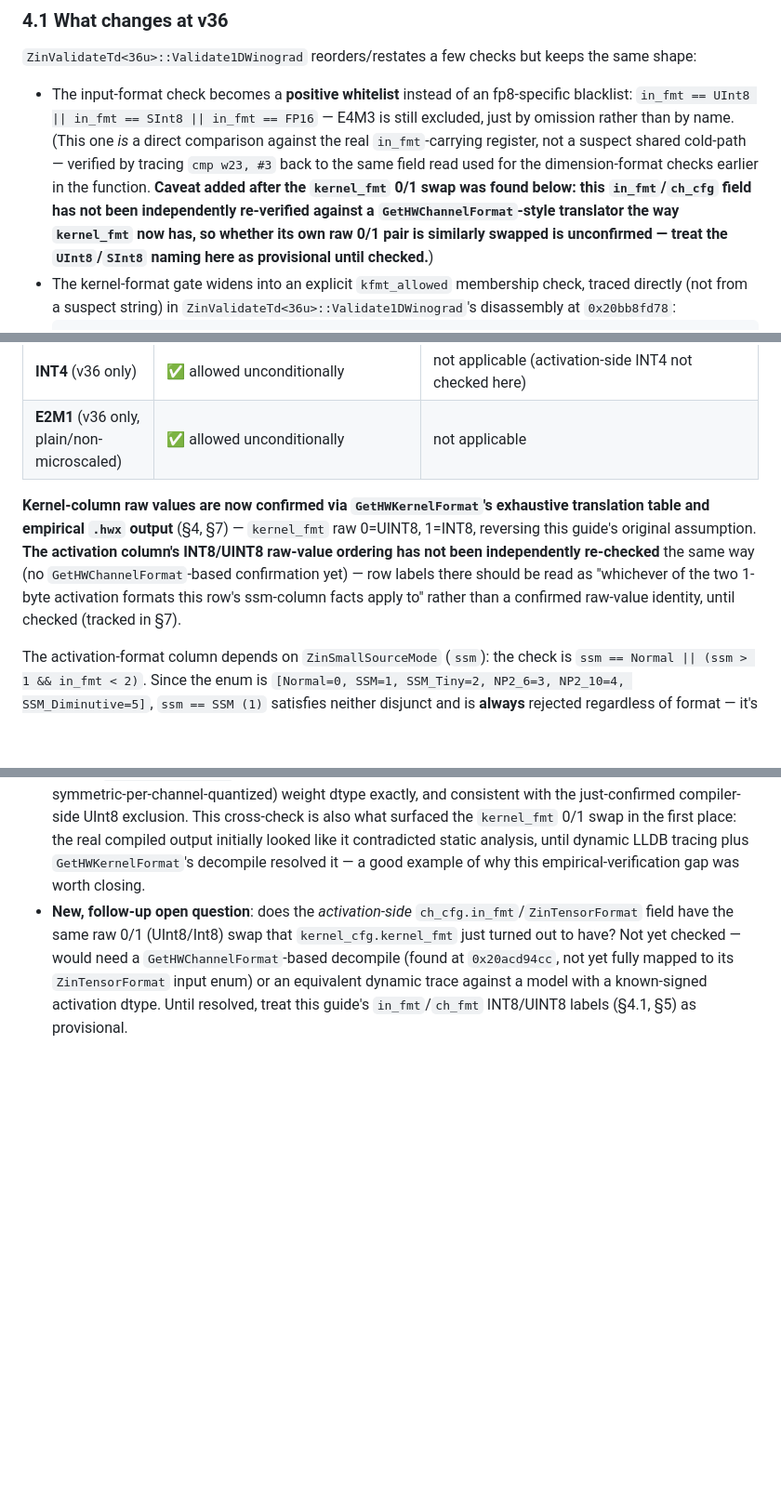
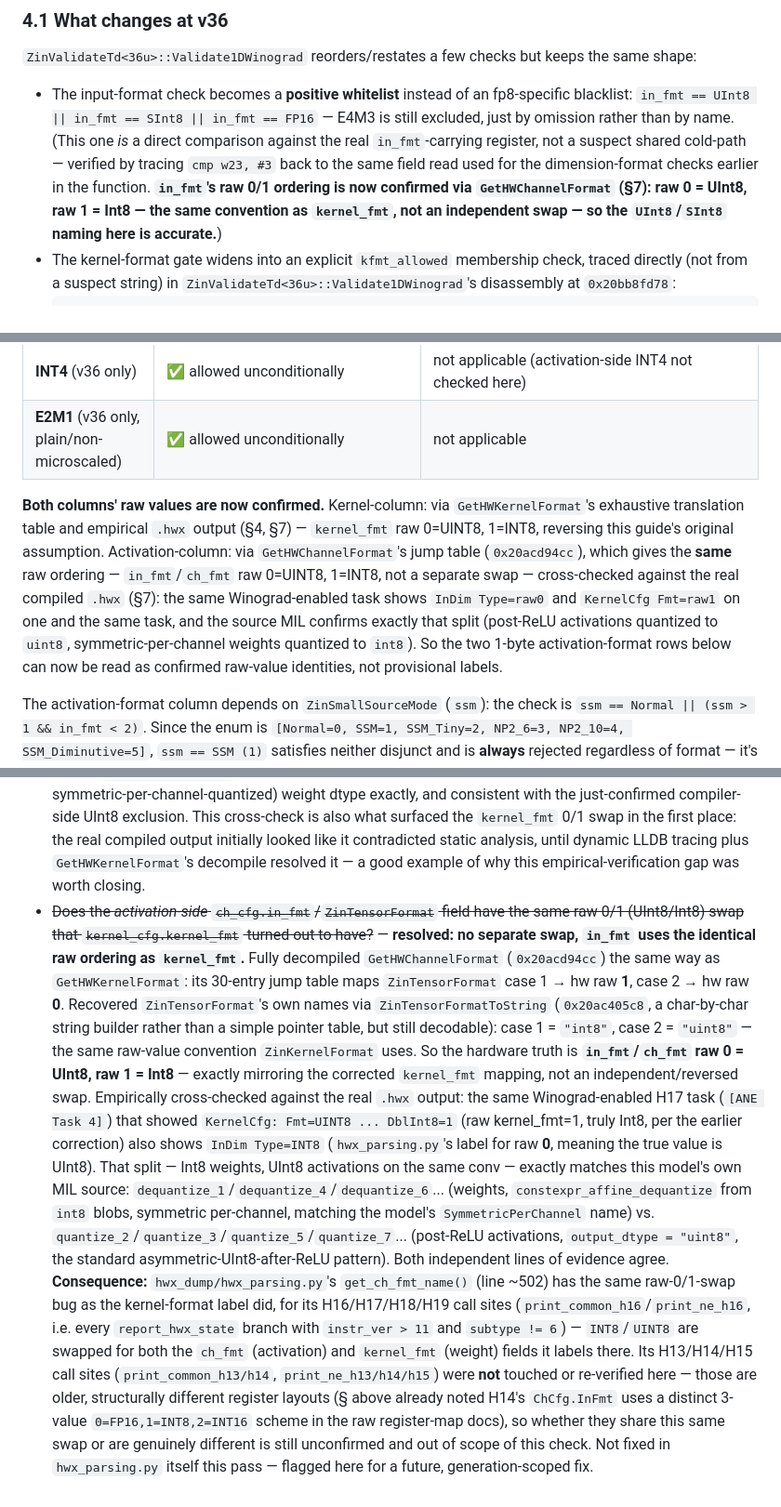
Before and after one commit to freedomtan/coreml_to_ane_hwx, a Markdown page: docs/GUIDE_ANE_WINOGRAD.md, 3 parts joined by grey strips. Shown at 93% size. GitHub-like rendering; blank space fills up the shorter version.

Commit message:
Verify ch_fmt/in_fmt raw ordering: same Int8=1/UInt8=0 as kernel_fmt
Decompiled GetHWChannelFormat (0x20acd94cc) and recovered
ZinTensorFormat's names via ZinTensorFormatToString: case1="int8",
case2="uint8", mapping to hw raw 1 and 0 respectively -- the identical
convention already found for kernel_fmt, not an independent swap.

Cross-checked against the real ResNet50SymmetricPerChannel .hwx output:
the same Winograd task shows kernel_fmt raw=1 (weights, truly Int8) and
in_fmt raw=0 (activations, truly UInt8) on one task, matching the
model's own MIL exactly (int8 symmetric-per-channel weights, uint8
post-ReLU activations). Closes the follow-up question flagged in the
previous commit; updates the §5 matrix caveat, §4.1's in_fmt whitelist
note, and §7 to resolved. Flags hwx_parsing.py's get_ch_fmt_name() as
carrying the same swap bug for its H16-H19 call sites (not fixed here;
H13-H15 call sites are unverified and out of scope).

````diff
--- a/docs/GUIDE_ANE_WINOGRAD.md
+++ b/docs/GUIDE_ANE_WINOGRAD.md
@@ -203,7 +203,7 @@ bool Validate1DWinograd(const ZinAneTdHw_v20& hw, bool double_int8) {
 `ZinValidateTd<36u>::Validate1DWinograd` reorders/restates a few checks but keeps the same shape:
 
 - The input-format check becomes a **positive whitelist** instead of an fp8-specific blacklist:
-  `in_fmt == UInt8 || in_fmt == SInt8 || in_fmt == FP16` — E4M3 is still excluded, just by omission rather than by name. (This one *is* a direct comparison against the real `in_fmt`-carrying register, not a suspect shared cold-path — verified by tracing `cmp w23, #3` back to the same field read used for the dimension-format checks earlier in the function. **Caveat added after the `kernel_fmt` 0/1 swap was found below: this `in_fmt`/`ch_cfg` field has not been independently re-verified against a `GetHWChannelFormat`-style translator the way `kernel_fmt` now has, so whether its own raw 0/1 pair is similarly swapped is unconfirmed — treat the `UInt8`/`SInt8` naming here as provisional until checked.**)
+  `in_fmt == UInt8 || in_fmt == SInt8 || in_fmt == FP16` — E4M3 is still excluded, just by omission rather than by name. (This one *is* a direct comparison against the real `in_fmt`-carrying register, not a suspect shared cold-path — verified by tracing `cmp w23, #3` back to the same field read used for the dimension-format checks earlier in the function. **`in_fmt`'s raw 0/1 ordering is now confirmed via `GetHWChannelFormat` (§7): raw 0 = UInt8, raw 1 = Int8 — the same convention as `kernel_fmt`, not an independent swap — so the `UInt8`/`SInt8` naming here is accurate.**)
 - The kernel-format gate widens into an explicit `kfmt_allowed` membership check, traced directly (not from a suspect string) in `ZinValidateTd<36u>::Validate1DWinograd`'s disassembly at `0x20bb8fd78`:
   ```cpp
   uint32_t kfmt = hw.ne_config.kernel_cfg.kernel_fmt;   // 3-bit field, [0x664]&0x7 in the internal object
@@ -268,7 +268,7 @@ Derived directly from §4 (consistent across H18, H19, and the newest known futu
 | **INT4** (v36 only) | ✅ allowed unconditionally | not applicable (activation-side INT4 not checked here) |
 | **E2M1** (v36 only, plain/non-microscaled) | ✅ allowed unconditionally | not applicable |
 
-**Kernel-column raw values are now confirmed via `GetHWKernelFormat`'s exhaustive translation table and empirical `.hwx` output** (§4, §7) — `kernel_fmt` raw 0=UINT8, 1=INT8, reversing this guide's original assumption. **The activation column's INT8/UINT8 raw-value ordering has not been independently re-checked** the same way (no `GetHWChannelFormat`-based confirmation yet) — row labels there should be read as "whichever of the two 1-byte activation formats this row's ssm-column facts apply to" rather than a confirmed raw-value identity, until checked (tracked in §7).
+**Both columns' raw values are now confirmed.** Kernel-column: via `GetHWKernelFormat`'s exhaustive translation table and empirical `.hwx` output (§4, §7) — `kernel_fmt` raw 0=UINT8, 1=INT8, reversing this guide's original assumption. Activation-column: via `GetHWChannelFormat`'s jump table (`0x20acd94cc`), which gives the **same** raw ordering — `in_fmt`/`ch_fmt` raw 0=UINT8, 1=INT8, not a separate swap — cross-checked against the real compiled `.hwx` (§7): the same Winograd-enabled task shows `InDim Type=raw0` and `KernelCfg Fmt=raw1` on one and the same task, and the source MIL confirms exactly that split (post-ReLU activations quantized to `uint8`, symmetric-per-channel weights quantized to `int8`). So the two 1-byte activation-format rows below can now be read as confirmed raw-value identities, not provisional labels.
 
 The activation-format column depends on `ZinSmallSourceMode` (`ssm`): the check is `ssm == Normal || (ssm > 1 && in_fmt < 2)`. Since the enum is `[Normal=0, SSM=1, SSM_Tiny=2, NP2_6=3, NP2_10=4, SSM_Diminutive=5]`, `ssm == SSM (1)` satisfies neither disjunct and is **always** rejected regardless of format — it's not merely "FP16 restricted under small-source-mode," `SSM` mode itself is entirely incompatible with Winograd, while the *other four* non-Normal modes are allowed but only for INT8/UINT8 activations.
 
@@ -372,4 +372,6 @@ Winograd also exists as a first-class op in the `anehlo` MLIR dialect: `polylang
   >
   > Since `ShouldEnableWinogradMode` is a real caller, this isn't a narrow-optimization quirk: **ANECompiler's compiler-side decision logic will never choose Winograd for UInt8-weight (or E4M3-weight) convolutions, unconditionally rejecting UInt8 even in the `double_int8`-enabled case where the hardware validator would allow it.** This was independently, empirically confirmed below: every real Winograd task in a real compiled model uses INT8, never UInt8.
 - ~~No local `.hwx` samples exist for H17/H18/H19~~ — **resolved: real samples generated and inspected.** Compiled `ResNet50SymmetricPerChannel.mlpackage` (a real W8A8 model) to `.hwx` for h17/h18/h19 via this repo's own `mil/mil_to_hwx.cc` and inspected the output with `hwx_dump/hwx_parsing.py -r`. Results: **11/96 tasks (H17), 11/98 (H18), and 187/1281 (H19, bonded+nonbonded)** have `Wino1D=1` set — real, empirical confirmation that 1D Winograd is genuinely used by the compiler on real hardware targets, not just theoretically eligible. Every single one of those Winograd tasks uses kernel format raw value 1 — which, per the `GetHWKernelFormat` correction two items above, is **INT8**, matching this model's real (signed, symmetric-per-channel-quantized) weight dtype exactly, and consistent with the just-confirmed compiler-side UInt8 exclusion. This cross-check is also what surfaced the `kernel_fmt` 0/1 swap in the first place: the real compiled output initially looked like it contradicted static analysis, until dynamic LLDB tracing plus `GetHWKernelFormat`'s decompile resolved it — a good example of why this empirical-verification gap was worth closing.
-- **New, follow-up open question**: does the *activation-side* `ch_cfg.in_fmt`/`ZinTensorFormat` field have the same raw 0/1 (UInt8/Int8) swap that `kernel_cfg.kernel_fmt` just turned out to have? Not yet checked — would need a `GetHWChannelFormat`-based decompile (found at `0x20acd94cc`, not yet fully mapped to its `ZinTensorFormat` input enum) or an equivalent dynamic trace against a model with a known-signed activation dtype. Until resolved, treat this guide's `in_fmt`/`ch_fmt` INT8/UINT8 labels (§4.1, §5) as provisional.
+- ~~Does the *activation-side* `ch_cfg.in_fmt`/`ZinTensorFormat` field have the same raw 0/1 (UInt8/Int8) swap that `kernel_cfg.kernel_fmt` turned out to have?~~ — **resolved: no separate swap, `in_fmt` uses the identical raw ordering as `kernel_fmt`.** Fully decompiled `GetHWChannelFormat` (`0x20acd94cc`) the same way as `GetHWKernelFormat`: its 30-entry jump table maps `ZinTensorFormat` case 1 → hw raw **1**, case 2 → hw raw **0**. Recovered `ZinTensorFormat`'s own names via `ZinTensorFormatToString` (`0x20ac405c8`, a char-by-char string builder rather than a simple pointer table, but still decodable): case 1 = `"int8"`, case 2 = `"uint8"` — the same raw-value convention `ZinKernelFormat` uses. So the hardware truth is **`in_fmt`/`ch_fmt` raw 0 = UInt8, raw 1 = Int8** — exactly mirroring the corrected `kernel_fmt` mapping, not an independent/reversed swap.
+  Empirically cross-checked against the real `.hwx` output: the same Winograd-enabled H17 task (`[ANE Task 4]`) that showed `KernelCfg: Fmt=UINT8 ... DblInt8=1` (raw kernel_fmt=1, truly Int8, per the earlier correction) also shows `InDim Type=INT8` (`hwx_parsing.py`'s label for raw **0**, meaning the true value is UInt8). That split — Int8 weights, UInt8 activations on the same conv — exactly matches this model's own MIL source: `dequantize_1`/`dequantize_4`/`dequantize_6`... (weights, `constexpr_affine_dequantize` from `int8` blobs, symmetric per-channel, matching the model's `SymmetricPerChannel` name) vs. `quantize_2`/`quantize_3`/`quantize_5`/`quantize_7`... (post-ReLU activations, `output_dtype = "uint8"`, the standard asymmetric-UInt8-after-ReLU pattern). Both independent lines of evidence agree.
+  **Consequence:** `hwx_dump/hwx_parsing.py`'s `get_ch_fmt_name()` (line ~502) has the same raw-0/1-swap bug as the kernel-format label did, for its H16/H17/H18/H19 call sites (`print_common_h16`/`print_ne_h16`, i.e. every `report_hwx_state` branch with `instr_ver > 11` and `subtype != 6`) — `INT8`/`UINT8` are swapped for both the `ch_fmt` (activation) and `kernel_fmt` (weight) fields it labels there. Its H13/H14/H15 call sites (`print_common_h13/h14`, `print_ne_h13/h14/h15`) were **not** touched or re-verified here — those are older, structurally different register layouts (§ above already noted H14's `ChCfg.InFmt` uses a distinct 3-value `0=FP16,1=INT8,2=INT16` scheme in the raw register-map docs), so whether they share this same swap or are genuinely different is still unconfirmed and out of scope of this check. Not fixed in `hwx_parsing.py` itself this pass — flagged here for a future, generation-scoped fix.
````
